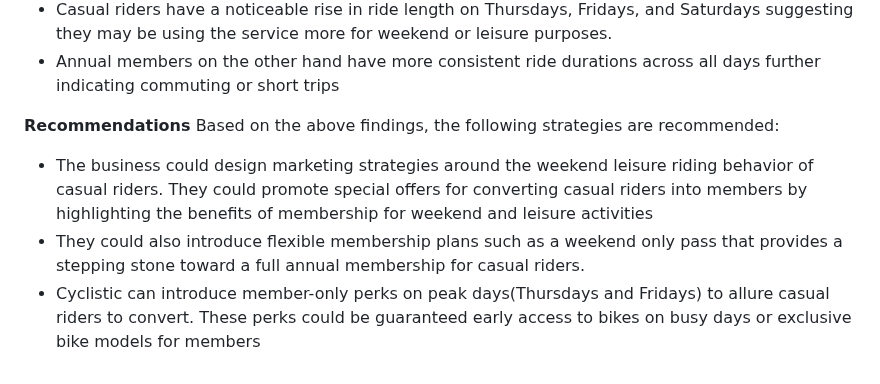
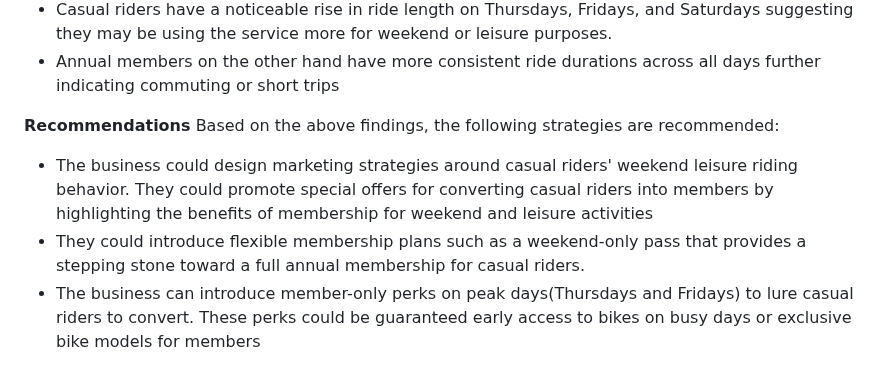
Before and after one commit to oluwadunni1/legendary-invention, a Markdown page: README.md, the part around the change. GitHub-like rendering.

```diff
--- a/README.md
+++ b/README.md
@@ -37,6 +37,6 @@ The detailed methodology of this analysis can be found in [HTML report](https://
 
 **Recommendations**
 Based on the above findings, the following strategies are recommended:
-* The business could design marketing strategies around the weekend leisure riding behavior of casual riders. They could promote special offers for converting casual riders into members by highlighting the benefits of membership for weekend and leisure activities
-* They could also introduce flexible membership plans such as a weekend only pass that provides a stepping stone toward a full annual membership for casual riders.
-* Cyclistic can introduce member-only perks on peak days(Thursdays and Fridays) to allure casual riders to convert. These perks could be guaranteed early access to bikes on busy days or exclusive bike models for members
+* The business could design marketing strategies around casual riders' weekend leisure riding behavior. They could promote special offers for converting casual riders into members by highlighting the benefits of membership for weekend and leisure activities
+* They could introduce flexible membership plans such as a weekend-only pass that provides a stepping stone toward a full annual membership for casual riders.
+* The business can introduce member-only perks on peak days(Thursdays and Fridays) to lure casual riders to convert. These perks could be guaranteed early access to bikes on busy days or exclusive bike models for members
```
